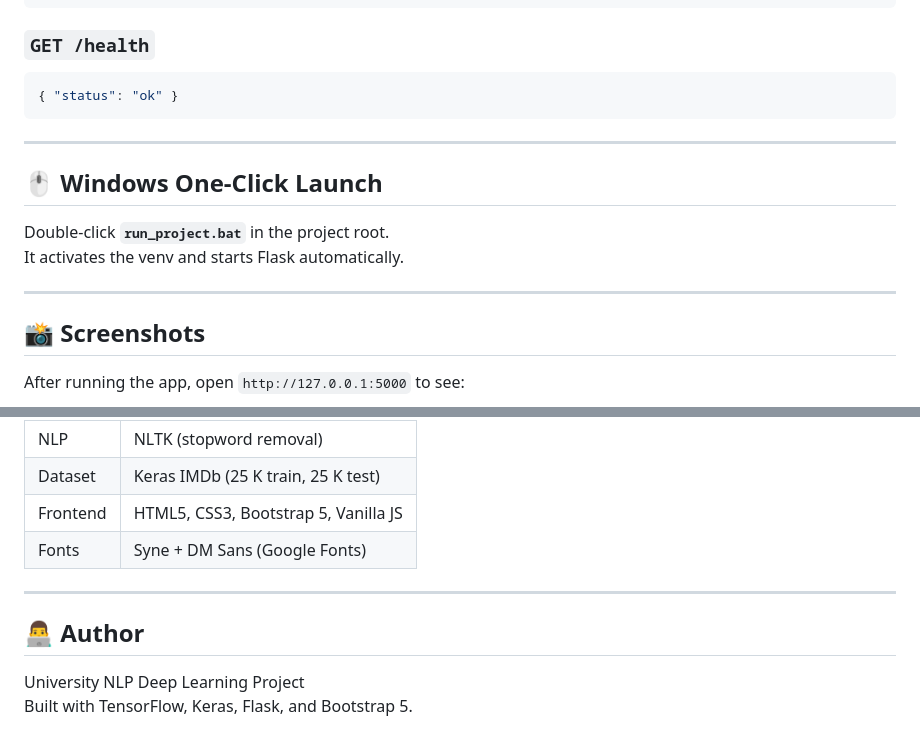
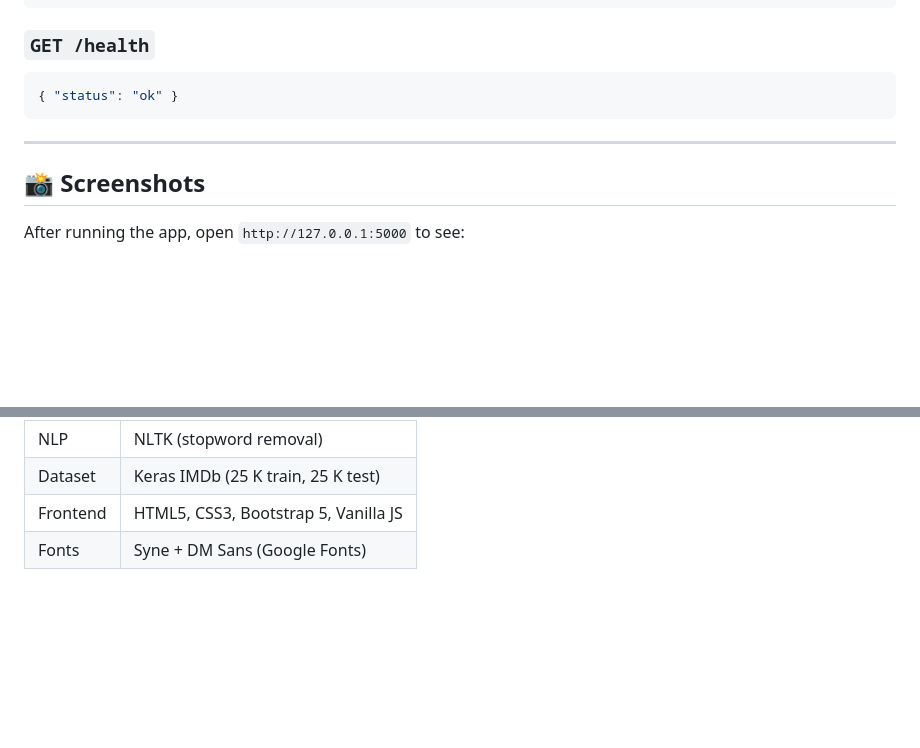
Before and after one commit to madhan1945/SentiCore, a Markdown page: README.md, 2 parts joined by grey strips. GitHub-like rendering; blank space fills up the shorter version.

```diff
--- a/README.md
+++ b/README.md
@@ -148,13 +148,6 @@ Open your browser at: **http://127.0.0.1:5000**
 
 ---
 
-## 🖱️ Windows One-Click Launch
-
-Double-click **`run_project.bat`** in the project root.
-It activates the venv and starts Flask automatically.
-
----
-
 ## 📸 Screenshots
 
 After running the app, open `http://127.0.0.1:5000` to see:
@@ -177,10 +170,3 @@ After running the app, open `http://127.0.0.1:5000` to see:
 | Dataset    | Keras IMDb (25 K train, 25 K test)  |
 | Frontend   | HTML5, CSS3, Bootstrap 5, Vanilla JS|
 | Fonts      | Syne + DM Sans (Google Fonts)       |
-
----
-
-## 👨‍💻 Author
-
-University NLP Deep Learning Project
-Built with TensorFlow, Keras, Flask, and Bootstrap 5.
```
